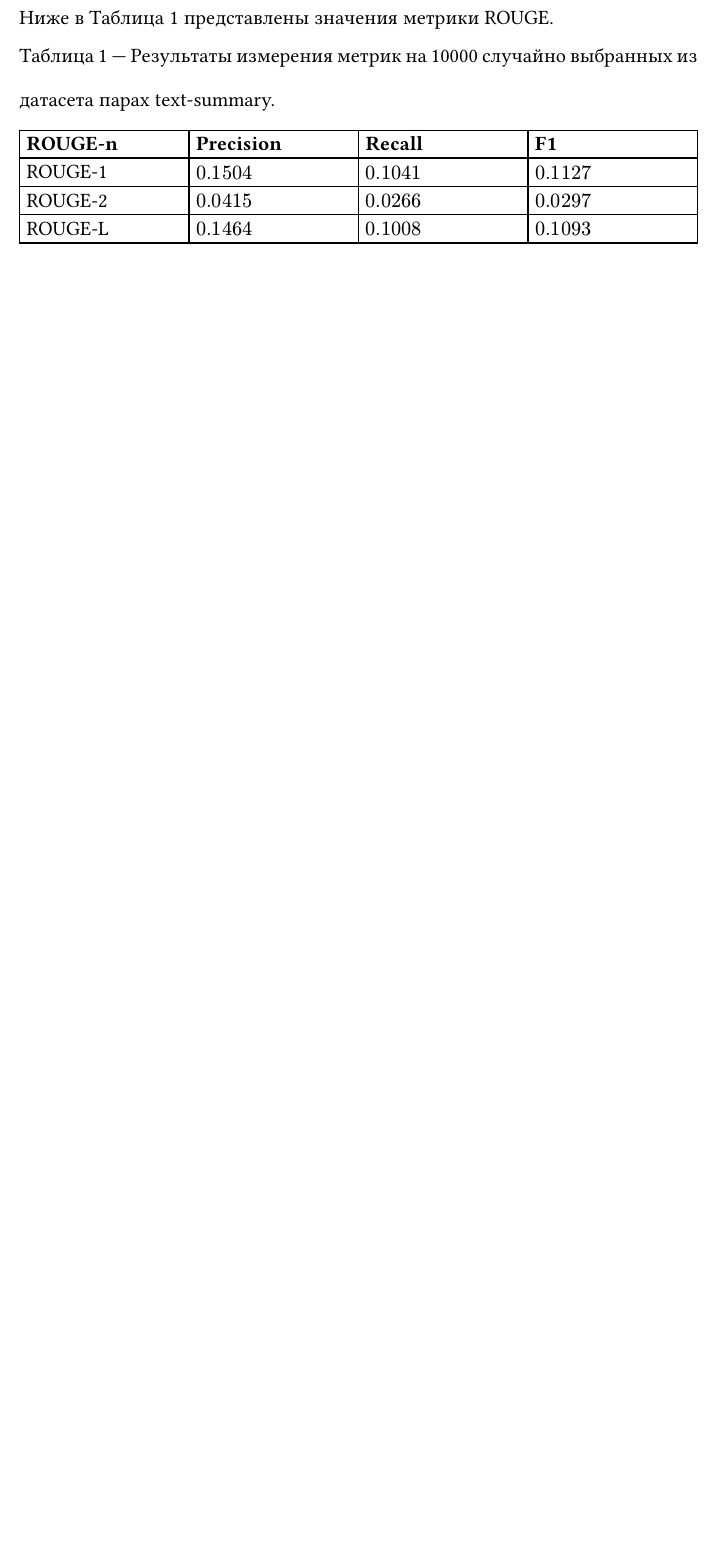
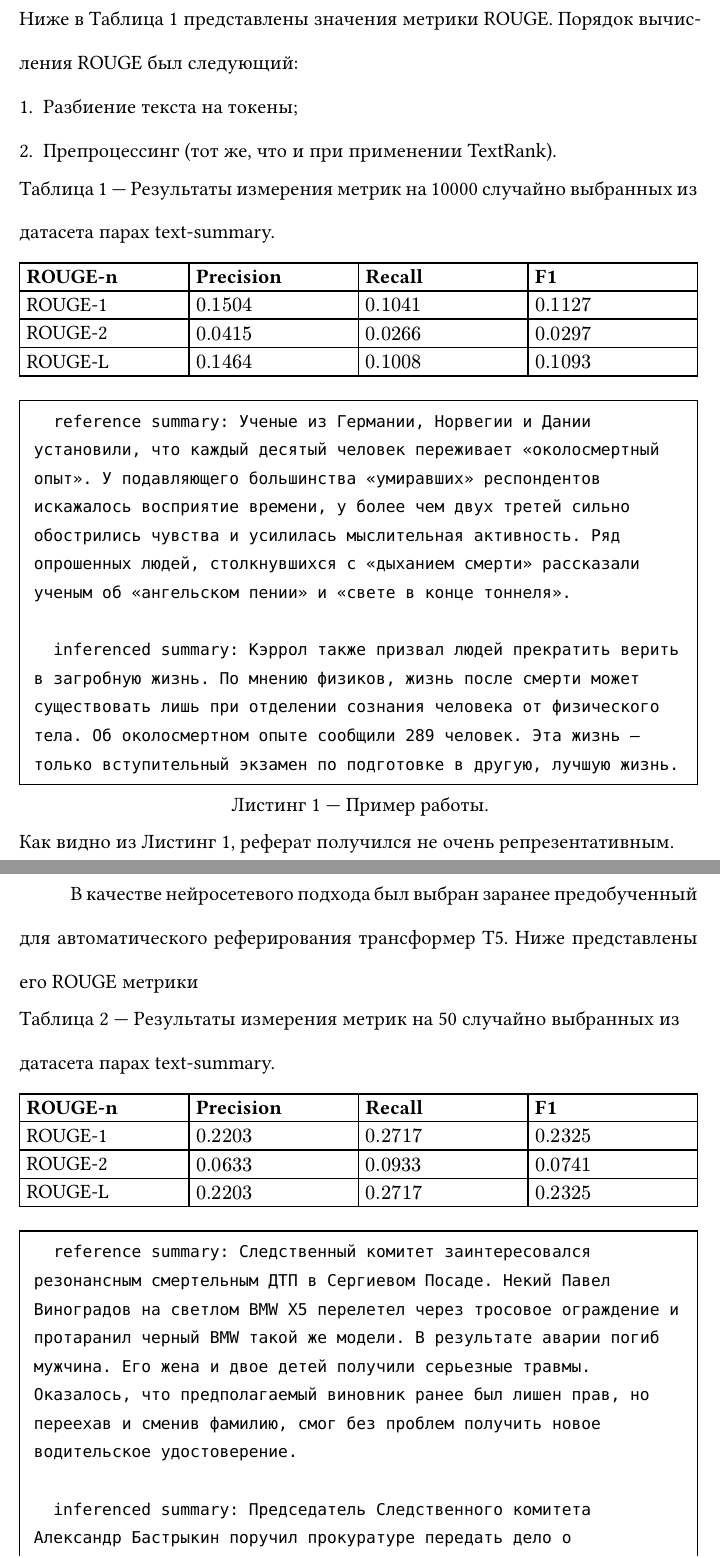
Before and after one commit to artyoomi/spbetu-nlp-2026, a Typst document (lw3/report/main.typ): part of page 3 of 3 before the commit and two parts of pages 3 and 4 of 5 after it, the two joined at a grey line, cut so that both start at the same text, the shorter picture padded with empty space. Compiled offline with Typst 0.15.

Commit message:
feat(lw3): update report and submodules's commit

````diff
--- a/lw3/report/main.typ
+++ b/lw3/report/main.typ
@@ -137,3 +138,6 @@
++ Разбиение текста на токены;
++ Препроцессинг (тот же, что и при применении TextRank).
+
 #figure(
   caption: [
     Результаты измерения метрик на 10000 случайно выбранных из датасета парах text-summary.
@@ -145,4 +149,6 @@
     "ROUGE-2", $0.0415$, $0.0266$, $0.0297$,
     "ROUGE-L", $0.1464$, $0.1008$, $0.1093$,
   ),
-) <td_idf_metrics>
+) <tf_idf_metrics>
+
+#figure(
@@ -148,0 +162,29 @@
+      reference summary: Ученые из Германии, Норвегии и Дании установили, что каждый десятый человек переживает «околосмертный опыт». У подавляющего большинства «умиравших» респондентов искажалось восприятие времени, у более чем двух третей сильно обострились чувства и усилилась мыслительная активность. Ряд опрошенных людей, столкнувшихся с «дыханием смерти» рассказали ученым об «ангельском пении» и «свете в конце тоннеля».
+
+      inferenced summary: Кэррол также призвал людей прекратить верить в загробную жизнь. По мнению физиков, жизнь после смерти может существовать лишь при отделении сознания человека от физического тела. Об околосмертном опыте сообщили 289 человек. Эта жизнь – только вступительный экзамен по подготовке в другую, лучшую жизнь.
+    ```
+    ]
+  ),
+  caption: [
+    Пример работы.
+  ]
+) <tf_idf_example>
+
+Как видно из @tf_idf_example, реферат получился не очень репрезентативным.
+
+В качестве нейросетевого подхода был выбран заранее предобученный для автоматического реферирования трансформер T5. Ниже представлены его ROUGE метрики
+
+#figure(
+  caption: [
+    Результаты измерения метрик на 50 случайно выбранных из датасета парах text-summary.
+  ],
+  table(
+    columns: (25%, 25%, 25%, 25%),
+    [*ROUGE-n*], [*Precision*], [*Recall*], [*F1*],
+    "ROUGE-1", $0.2203$, $0.2717$, $0.2325$,
+    "ROUGE-2", $0.0633$, $0.0933$, $0.0741$,
+    "ROUGE-L", $0.2203$, $0.2717$, $0.2325$,
+  ),
+) <t5_metrics>
+
+#figure(
@@ -148,0 +198,7 @@
+      reference summary: Следственный комитет заинтересовался резонансным смертельным ДТП в Сергиевом Посаде. Некий Павел Виноградов на светлом BMW X5 перелетел через тросовое ограждение и протаранил черный BMW такой же модели. В результате аварии погиб мужчина. Его жена и двое детей получили серьезные травмы. Оказалось, что предполагаемый виновник ранее был лишен прав, но переехав и сменив фамилию, смог без проблем получить новое водительское удостоверение.
+
+      inferenced summary: Председатель Следственного комитета Александр Бастрыкин поручил прокуратуре передать дело о смертельной аварии в Сергиевом Посаде, в которой погиб глава семейства Орловых. По словам очевидцев, виновник может избежать наказания, а затем получить их снова весьма оригинальным способом.
+    ```
+    ]
+  ),
+  caption: [
````
Also changed, not shown: lw3/report/main.typ (36 more changed lines).
